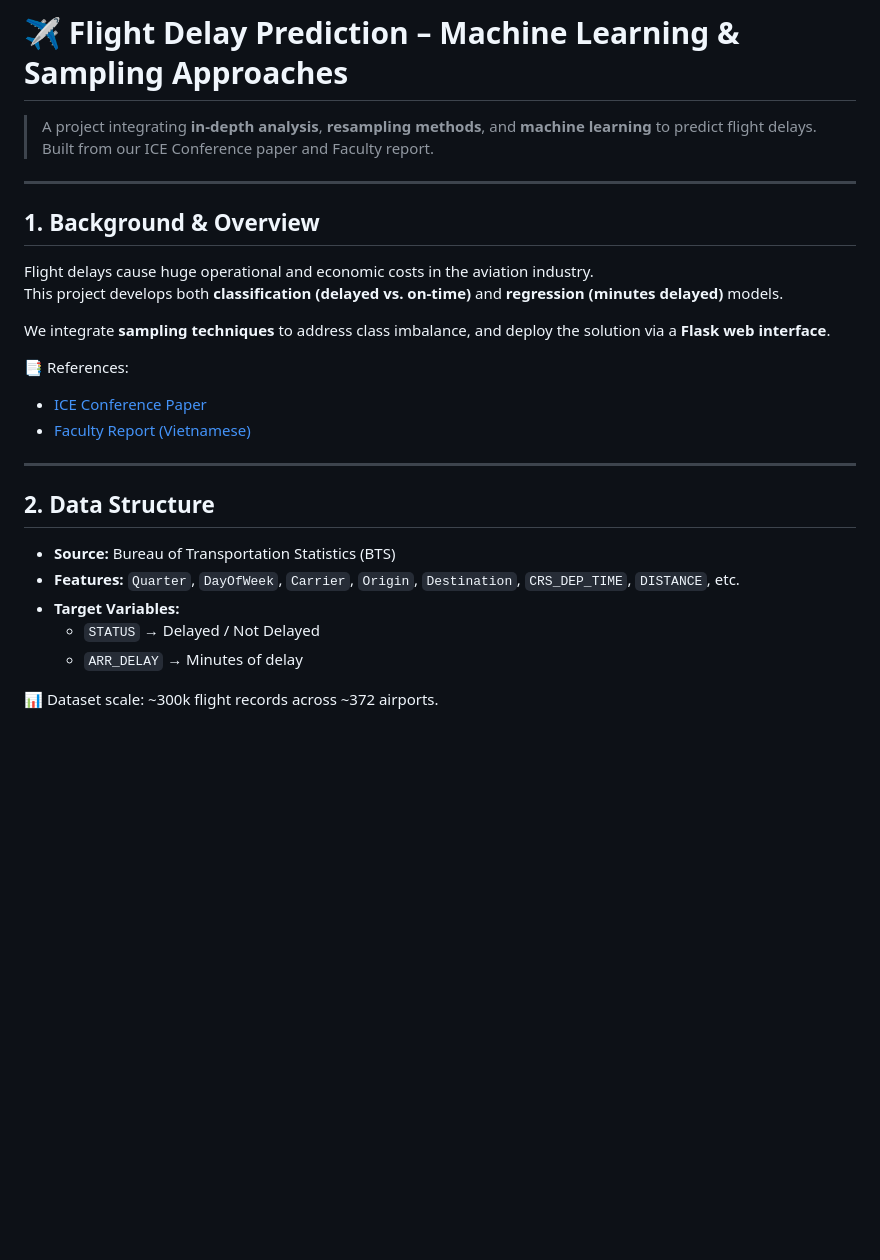
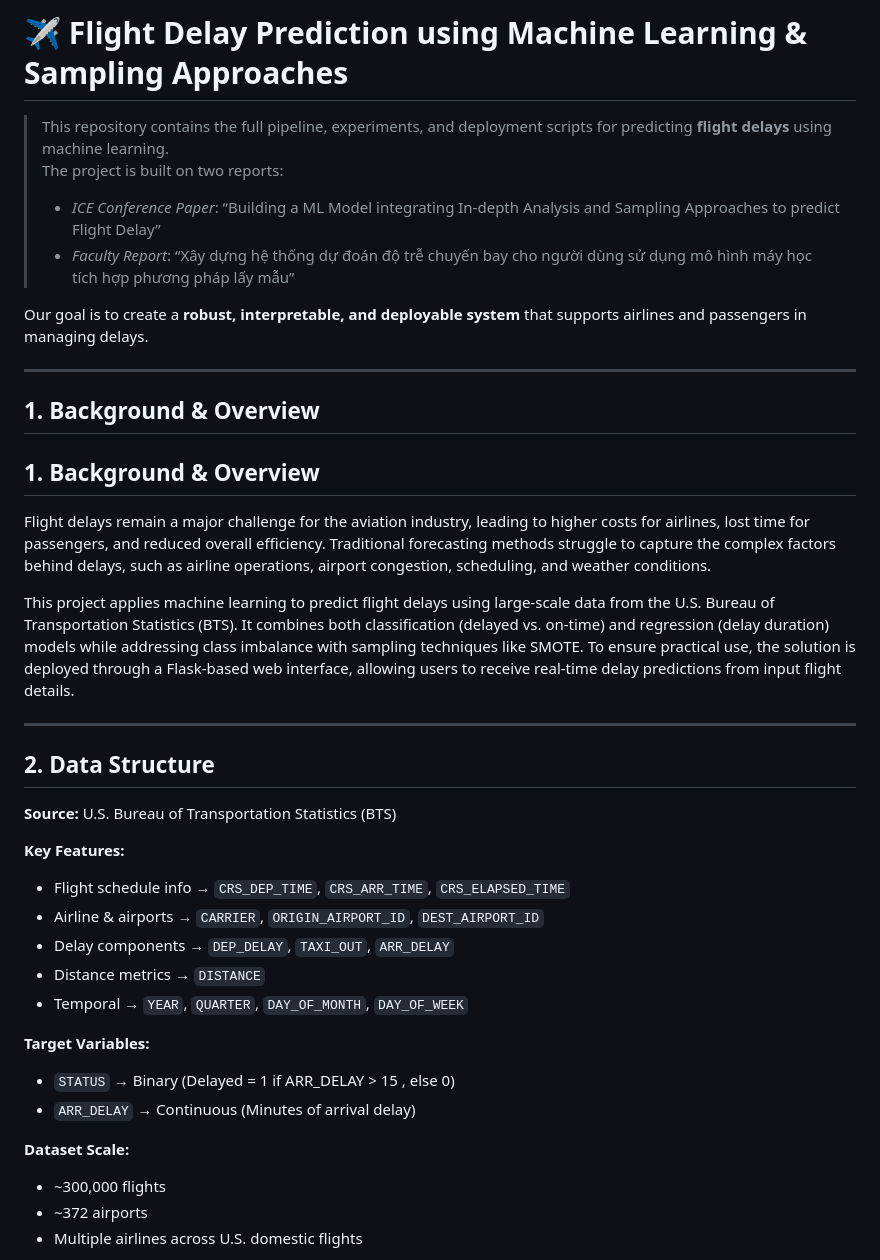
Before and after one commit to hoaloken61998/Flight-Delay, a Markdown page: README.md, the part around one of its changes. Drawn GitHub-style; blank space fills up the shorter version.

```diff
--- a/README.md
+++ b/README.md
@@ -1,29 +1,41 @@
-# ✈️ Flight Delay Prediction – Machine Learning & Sampling Approaches
+# ✈️ Flight Delay Prediction using Machine Learning & Sampling Approaches
 
-> A project integrating **in-depth analysis**, **resampling methods**, and **machine learning** to predict flight delays.
-> Built from our ICE Conference paper and Faculty report.
+> This repository contains the full pipeline, experiments, and deployment scripts for predicting **flight delays** using machine learning.
+> The project is built on two reports:
+> - *ICE Conference Paper*: “Building a ML Model integrating In-depth Analysis and Sampling Approaches to predict Flight Delay”
+> - *Faculty Report*: “Xây dựng hệ thống dự đoán độ trễ chuyến bay cho người dùng sử dụng mô hình máy học tích hợp phương pháp lấy mẫu”
+
+Our goal is to create a **robust, interpretable, and deployable system** that supports airlines and passengers in managing delays.
 
 ---
 
 ## 1. Background & Overview
 
-Flight delays cause huge operational and economic costs in the aviation industry.
-This project develops both **classification (delayed vs. on-time)** and **regression (minutes delayed)** models.
+## 1. Background & Overview
 
-We integrate **sampling techniques** to address class imbalance, and deploy the solution via a **Flask web interface**.
+Flight delays remain a major challenge for the aviation industry, leading to higher costs for airlines, lost time for passengers, and reduced overall efficiency. Traditional forecasting methods struggle to capture the complex factors behind delays, such as airline operations, airport congestion, scheduling, and weather conditions.
 
-📑 References:
-- [ICE Conference Paper](./reports/ICE_paper.pdf)
-- [Faculty Report (Vietnamese)](./reports/Faculty_Report.docx)
+This project applies machine learning to predict flight delays using large-scale data from the U.S. Bureau of Transportation Statistics (BTS). It combines both classification (delayed vs. on-time) and regression (delay duration) models while addressing class imbalance with sampling techniques like SMOTE. To ensure practical use, the solution is deployed through a Flask-based web interface, allowing users to receive real-time delay predictions from input flight details.
 
 ---
 
 ## 2. Data Structure
 
-- **Source:** Bureau of Transportation Statistics (BTS)
-- **Features:** `Quarter`, `DayOfWeek`, `Carrier`, `Origin`, `Destination`, `CRS_DEP_TIME`, `DISTANCE`, etc.
-- **Target Variables:**
-  - `STATUS` → Delayed / Not Delayed
-  - `ARR_DELAY` → Minutes of delay
+**Source:** U.S. Bureau of Transportation Statistics (BTS)
 
-📊 Dataset scale: ~300k flight records across ~372 airports.
+**Key Features:**
+- Flight schedule info → `CRS_DEP_TIME`, `CRS_ARR_TIME`, `CRS_ELAPSED_TIME`
+- Airline & airports → `CARRIER`, `ORIGIN_AIRPORT_ID`, `DEST_AIRPORT_ID`
+- Delay components → `DEP_DELAY`, `TAXI_OUT`, `ARR_DELAY`
+- Distance metrics → `DISTANCE`
+- Temporal → `YEAR`, `QUARTER`, `DAY_OF_MONTH`, `DAY_OF_WEEK`
+
+**Target Variables:**
+- `STATUS` → Binary (Delayed = 1 if ARR_DELAY > 15 , else 0)
+- `ARR_DELAY` → Continuous (Minutes of arrival delay)
+
+**Dataset Scale:**
+- ~300,000 flights
+- ~372 airports
+- Multiple airlines across U.S. domestic flights
+
```
Also changed, not shown: other parts of README.md (+86 -31 lines).
